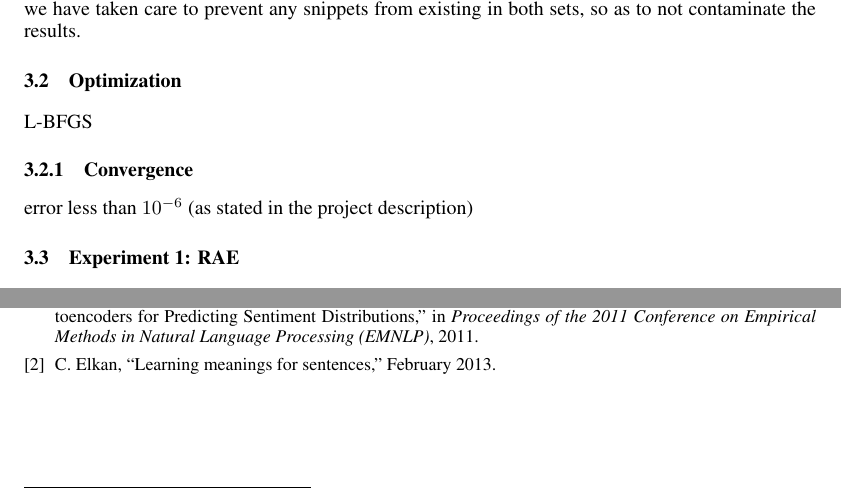
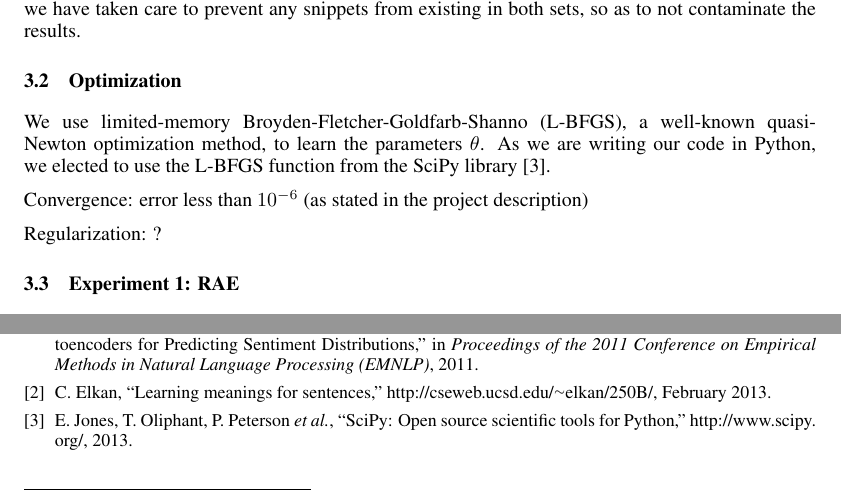
Before and after one commit to yindlib/CSE250B_NN, a LaTeX paper (report/report_nn.tex): two parts of page 2 of 2, joined at a grey line, cut so that both start at the same text. Compiled offline with pdfLaTeX.

Commit message:
[report] discuss L-BFGS

```diff
--- a/report/report_nn.tex
+++ b/report/report_nn.tex
@@ -124,10 +124,11 @@ We use the same movie reviews dataset as in \cite{Socher}, which consists of 106
 % OPTIMIZATION
 %
 \subsection{Optimization}
-L-BFGS
+We use limited-memory Broyden-Fletcher-Goldfarb-Shanno (L-BFGS), a well-known quasi-Newton optimization method, to learn the parameters $\theta$. As we are writing our code in Python, we elected to use the L-BFGS function from the SciPy library \cite{scipy}.
 
-\subsubsection{Convergence}
-error less than $10^{-6}$ (as stated in the project description)
+Convergence: error less than $10^{-6}$ (as stated in the project description)
+
+Regularization: ?
 
 
 %
```
Also changed, not shown: report/sources.bib (+12 -2 lines), report/report_nn.pdf.
